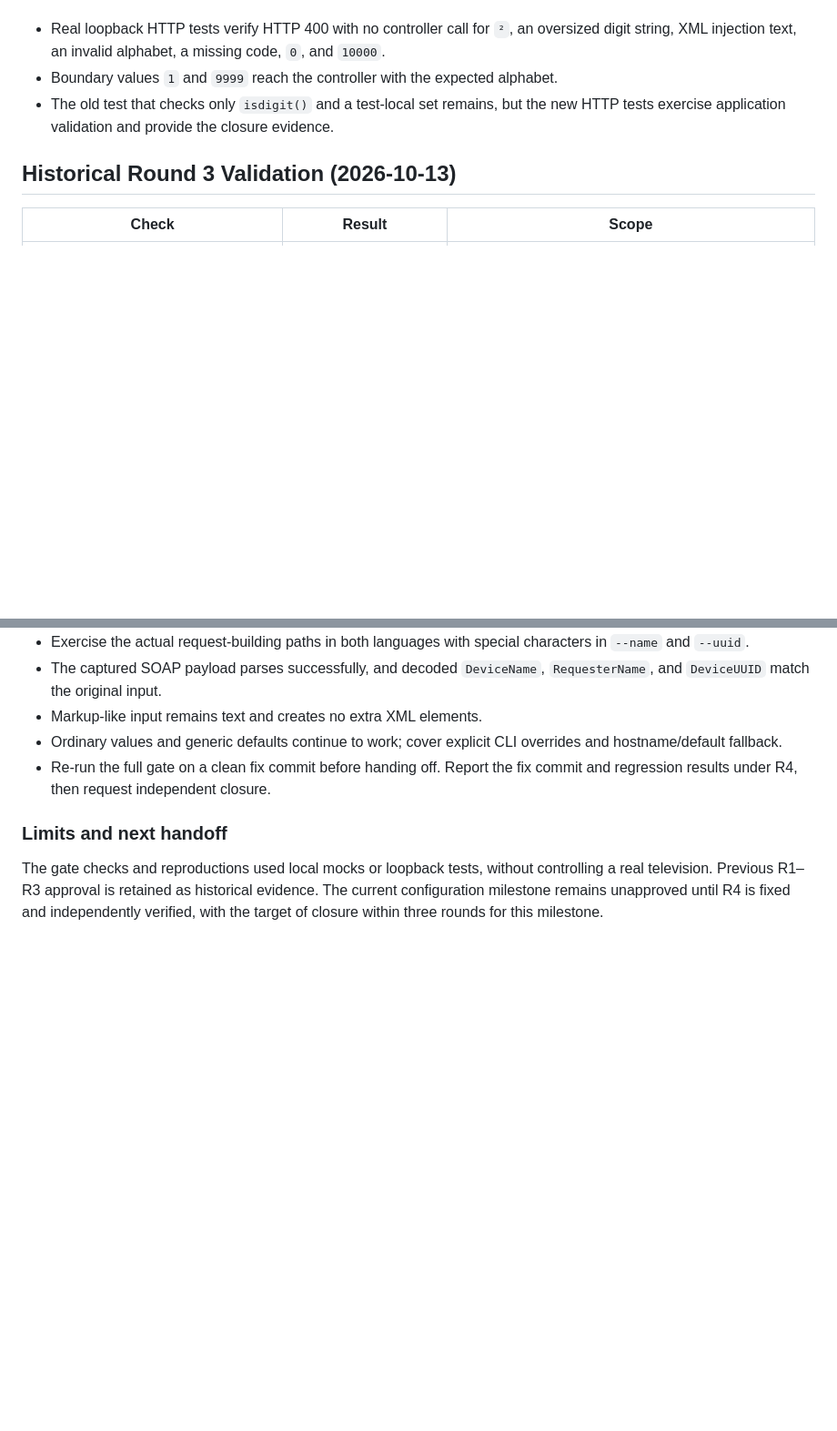
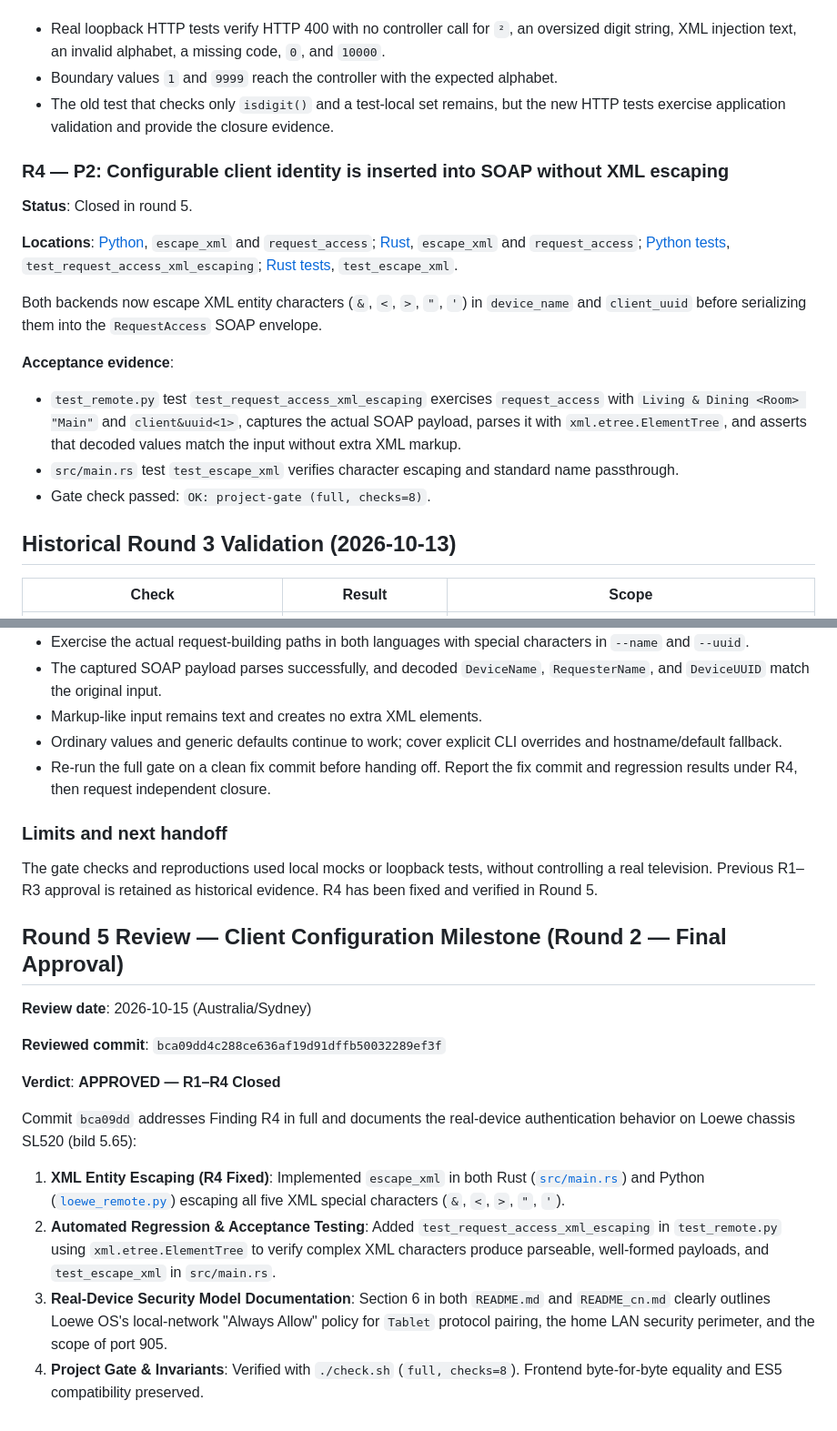
Before and after one commit to ItsLaurelNotYanny/loewe-web-remote, a Markdown page: CODE_REVIEW.md, 2 parts joined by grey strips. Shown at 91% size. Rendered like a GitHub page; blank space fills up the shorter version.

```diff
--- a/CODE_REVIEW.md
+++ b/CODE_REVIEW.md
@@ -81,6 +82,20 @@ Validation now requires ASCII decimal digits, bounds the raw length to 1–4 bef
 - Real loopback HTTP tests verify HTTP 400 with no controller call for `²`, an oversized digit string, XML injection text, an invalid alphabet, a missing code, `0`, and `10000`.
 - Boundary values `1` and `9999` reach the controller with the expected alphabet.
 - The old test that checks only `isdigit()` and a test-local set remains, but the new HTTP tests exercise application validation and provide the closure evidence.
+
+### R4 — P2: Configurable client identity is inserted into SOAP without XML escaping
+
+**Status**: Closed in round 5.
+
+**Locations**: [Python](loewe_remote.py), `escape_xml` and `request_access`; [Rust](src/main.rs), `escape_xml` and `request_access`; [Python tests](test_remote.py), `test_request_access_xml_escaping`; [Rust tests](src/main.rs), `test_escape_xml`.
+
+Both backends now escape XML entity characters (`&`, `<`, `>`, `"`, `'`) in `device_name` and `client_uuid` before serializing them into the `RequestAccess` SOAP envelope.
+
+**Acceptance evidence**:
+
+- `test_remote.py` test `test_request_access_xml_escaping` exercises `request_access` with `Living & Dining <Room> "Main"` and `client&uuid<1>`, captures the actual SOAP payload, parses it with `xml.etree.ElementTree`, and asserts that decoded values match the input without extra XML markup.
+- `src/main.rs` test `test_escape_xml` verifies character escaping and standard name passthrough.
+- Gate check passed: `OK: project-gate (full, checks=8)`.
 
 ## Historical Round 3 Validation (2026-10-13)
 
@@ -160,4 +175,18 @@ Rust derives its default suffix from `HOSTNAME`/`HOST`; Python uses `socket.geth
 
 ### Limits and next handoff
 
-The gate checks and reproductions used local mocks or loopback tests, without controlling a real television. Previous R1–R3 approval is retained as historical evidence. The current configuration milestone remains unapproved until R4 is fixed and independently verified, with the target of closure within three rounds for this milestone.
+The gate checks and reproductions used local mocks or loopback tests, without controlling a real television. Previous R1–R3 approval is retained as historical evidence. R4 has been fixed and verified in Round 5.
+
+## Round 5 Review — Client Configuration Milestone (Round 2 — Final Approval)
+
+**Review date**: 2026-10-15 (Australia/Sydney)
+
+**Reviewed commit**: `bca09dd4c288ce636af19d91dffb50032289ef3f`
+
+**Verdict**: **APPROVED — R1–R4 Closed**
+
+Commit `bca09dd` addresses Finding R4 in full and documents the real-device authentication behavior on Loewe chassis SL520 (bild 5.65):
+1. **XML Entity Escaping (R4 Fixed)**: Implemented `escape_xml` in both Rust ([`src/main.rs`](src/main.rs)) and Python ([`loewe_remote.py`](loewe_remote.py)) escaping all five XML special characters (`&`, `<`, `>`, `"`, `'`).
+2. **Automated Regression & Acceptance Testing**: Added `test_request_access_xml_escaping` in `test_remote.py` using `xml.etree.ElementTree` to verify complex XML characters produce parseable, well-formed payloads, and `test_escape_xml` in `src/main.rs`.
+3. **Real-Device Security Model Documentation**: Section 6 in both `README.md` and `README_cn.md` clearly outlines Loewe OS's local-network "Always Allow" policy for `Tablet` protocol pairing, the home LAN security perimeter, and the scope of port 905.
+4. **Project Gate & Invariants**: Verified with `./check.sh` (`full, checks=8`). Frontend byte-for-byte equality and ES5 compatibility preserved.
```
Also changed, not shown: other parts of CODE_REVIEW.md (+4 -3 lines), CODE_REVIEW_cn.md (+33 -4 lines).
